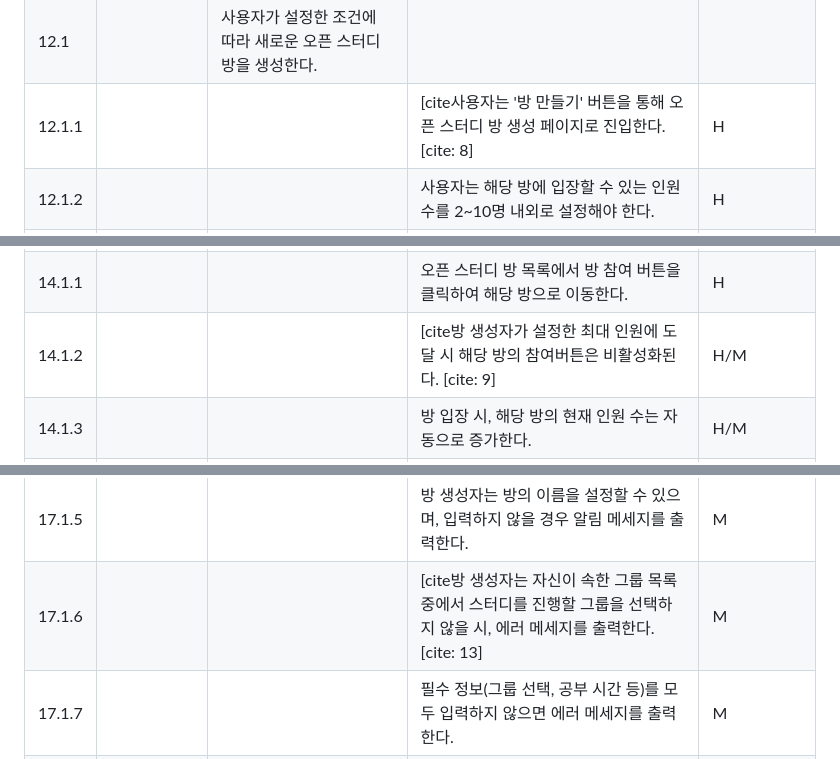
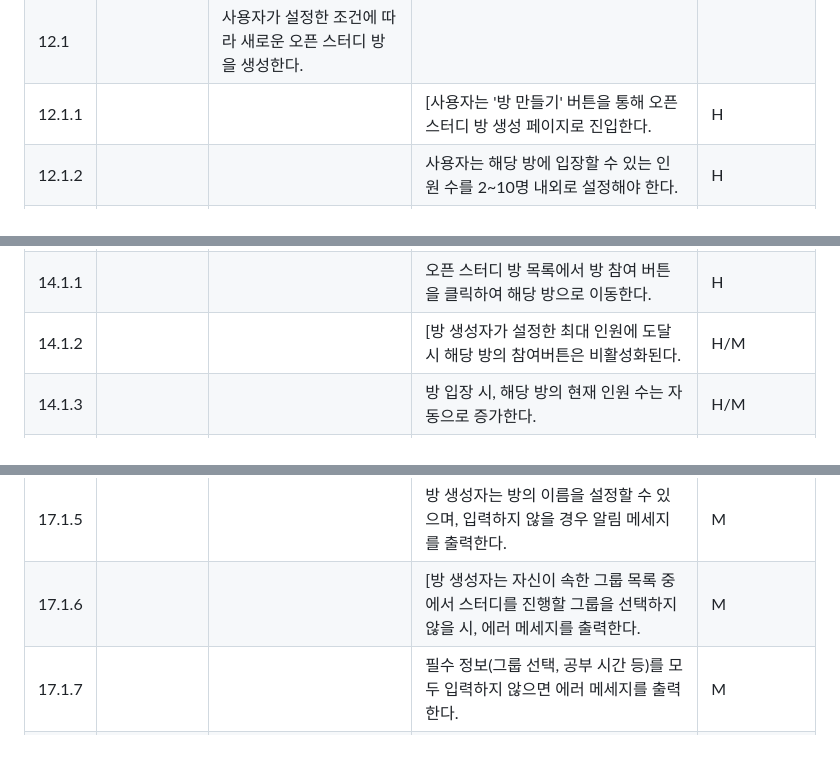
Before and after one commit to damins0406/Let-s-Study-Now, a Markdown page: SRS_이성진.md, 3 parts joined by grey strips. GitHub-like rendering.

```diff
--- a/SRS_이성진.md
+++ b/SRS_이성진.md
@@ -91,7 +91,7 @@
 | 11.1.3 | | | 저장 후 “알림 설정이 변경되었습니다” 메시지를 출력한다. | M |
 | 12 | **오픈 스터디 방 만들기** | | | |
 | 12.1 | | 사용자가 설정한 조건에 따라 새로운 오픈 스터디 방을 생성한다. | | |
-| 12.1.1 | | | [cite사용자는 '방 만들기' 버튼을 통해 오픈 스터디 방 생성 페이지로 진입한다. [cite: 8] | H |
+| 12.1.1 | | | [사용자는 '방 만들기' 버튼을 통해 오픈 스터디 방 생성 페이지로 진입한다. | H |
 | 12.1.2 | | | 사용자는 해당 방에 입장할 수 있는 인원 수를 2~10명 내외로 설정해야 한다. | H |
 | 12.1.3 | | | 사용자는 해당 방 참여자들의 공부 분야를 선택해야 한다. | H |
 | 12.1.4 | | | 사용자는 해당 방의 제목을 1자~30자 내외로 입력해야 한다. | H |
@@ -105,7 +105,7 @@
 | 14 | **오픈 스터디 방 참여** | | | |
 | 14.1 | | 오픈 스터디 방에 참여한다. | | |
 | 14.1.1 | | | 오픈 스터디 방 목록에서 방 참여 버튼을 클릭하여 해당 방으로 이동한다. | H |
-| 14.1.2 | | | [cite방 생성자가 설정한 최대 인원에 도달 시 해당 방의 참여버튼은 비활성화된다. [cite: 9] | H/M |
+| 14.1.2 | | | [방 생성자가 설정한 최대 인원에 도달 시 해당 방의 참여버튼은 비활성화된다. | H/M |
 | 14.1.3 | | | 방 입장 시, 해당 방의 현재 인원 수는 자동으로 증가한다. | H/M |
 | 14.1.4 | | | 다른 사용자와 동시 접속 중 다른 사용자의 선입장으로 해당 방의 정원이 꽉 찼을 경우, 에러 메세지를 출력한다. | H/M |
 | 14.1.5 | | | 이미 다른 스터디룸에 참여 중일 경우, 에러 메세지를 출력한다. | H/M |
@@ -126,7 +126,7 @@
 | 17.1.3 | | | 사용자는 공부 분야(예: 프로그래밍, 영어, 자격증 등)를 선택해야 한다. | H |
 | 17.1.4 | | | 사용자는 공부 시간을 최소 1시간부터 최대 5시간까지 1시간 단위로 설정할 수 있다. | H |
 | 17.1.5 | | | 방 생성자는 방의 이름을 설정할 수 있으며, 입력하지 않을 경우 알림 메세지를 출력한다. | M |
-| 17.1.6 | | | [cite방 생성자는 자신이 속한 그룹 목록 중에서 스터디를 진행할 그룹을 선택하지 않을 시, 에러 메세지를 출력한다. [cite: 13] | M |
+| 17.1.6 | | | [방 생성자는 자신이 속한 그룹 목록 중에서 스터디를 진행할 그룹을 선택하지 않을 시, 에러 메세지를 출력한다. | M |
 | 17.1.7 | | | 필수 정보(그룹 선택, 공부 시간 등)를 모두 입력하지 않으면 에러 메세지를 출력한다. | M |
 | 17.1.8 | | | 방 만들기에 성공하면, 생성자는 자동으로 해당 룸에 입장한다. | M |
 | 17.1.9 | | | 방 생성자가 설정한 공부 시간이 종료되면, 해당 스터디는 종료되어 모든 사용자는 자동으로 퇴장된다. | M |
```
Also changed, not shown: other parts of SRS_이성진.md (+19 -19 lines).
